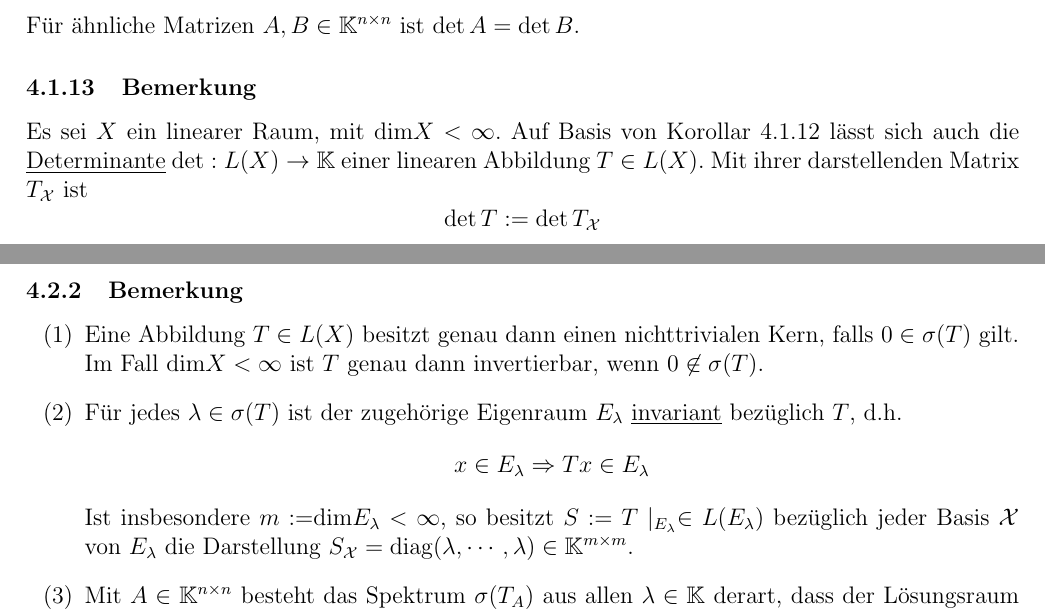
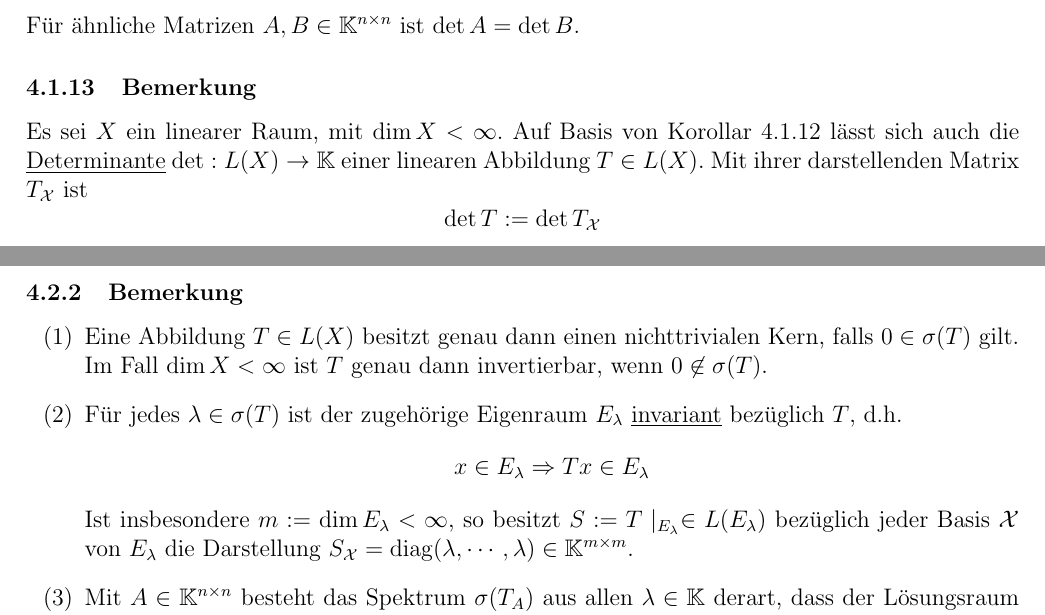
Before and after one commit to lswest/LAMitschrift, a LaTeX document (Lineare_Algebra.tex, which reads Lineare_Algebra_Section_4.tex): two parts of pages 54 and 56 of 75, joined at a grey line, cut so that both start at the same text. Compiled offline with pdfLaTeX.

Commit message:
Dimension als \dim schreiben

```diff
--- a/Lineare_Algebra_Section_4.tex
+++ b/Lineare_Algebra_Section_4.tex
@@ -88,7 +88,7 @@ Eine Matrix $A\in\mathbb{K}^{n\times n}$ ist genau dann regulär, wenn $\det A\n
 \label{4.1.12}
 Für ähnliche Matrizen $A,B\in\mathbb{K}^{n\times n}$ ist $\det A=\det B$.
 \subsubsection{Bemerkung}
-Es sei $X$ ein linearer Raum, mit dim$X<\infty$.  Auf Basis von \hyperref[4.1.12]{Korollar \ref{4.1.12}} lässt sich auch die \underline{Determinante} $\det :L(X)\rightarrow \mathbb{K}$ einer linearen Abbildung $T\in L(X)$.  Mit ihrer darstellenden Matrix $T_\mathcal{X}$ ist
+Es sei $X$ ein linearer Raum, mit $\dim X<\infty$.  Auf Basis von \hyperref[4.1.12]{Korollar \ref{4.1.12}} lässt sich auch die \underline{Determinante} $\det :L(X)\rightarrow \mathbb{K}$ einer linearen Abbildung $T\in L(X)$.  Mit ihrer darstellenden Matrix $T_\mathcal{X}$ ist
 \[\det T:=\det T_\mathcal{X}\]
 Hierbei ist $\det T$ unabhängig von der Basis $\mathcal{X}$, denn nach \hyperref[3.3.16]{Satz \ref{3.3.16}} sind alle darstellenden Matrizen ähnlich und haben gleiche Determinante.\\
 \underline{Beweis}:  Mit $A,B\in\mathbb{K}^{n\times n}$ und einer regulären Matrix $S\in\mathbb{K}^{n\times n}$ mit $B=S^{-1}AS$ gilt aufgrund von \hyperref[4.1.10]{Satz \ref{4.1.10}} und \hyperref[4.1.11]{Satz \ref{4.1.11}}
@@ -137,10 +137,10 @@ So nennt man $x$ den zum \underline{Eigenwert} $\lambda$ gehörigen \underline{E
 \label{4.2.2}
 \renewcommand{\labelenumi}{(\arabic{enumi})}
 \begin{enumerate}
-\item Eine Abbildung $T\in L(X)$ besitzt genau dann einen nichttrivialen Kern, falls $0\in \sigma (T)$ gilt.  Im Fall dim$X < \infty$ ist $T$ genau dann invertierbar, wenn $0\not\in\sigma (T)$.
+\item Eine Abbildung $T\in L(X)$ besitzt genau dann einen nichttrivialen Kern, falls $0\in \sigma (T)$ gilt.  Im Fall $\dim X < \infty$ ist $T$ genau dann invertierbar, wenn $0\not\in\sigma (T)$.
 \item Für jedes $\lambda \in \sigma (T)$ ist der zugehörige Eigenraum $E_\lambda$ \underline{invariant} bezüglich $T$, d.h.
 \[x\in E_\lambda \Rightarrow Tx\in E_\lambda\]
-Ist insbesondere $m:=$dim$E_\lambda<\infty$, so besitzt $S:=T\mid _{E_\lambda} \in L(E_\lambda)$ bezüglich jeder Basis $\mathcal{X}$ von $E_\lambda$ die Darstellung $S_\mathcal{X}=\mathrm{diag}(\lambda ,\cdots ,\lambda )\in\mathbb{K}^{m\times m}$.
+Ist insbesondere $m:=\dim E_\lambda<\infty$, so besitzt $S:=T\mid _{E_\lambda} \in L(E_\lambda)$ bezüglich jeder Basis $\mathcal{X}$ von $E_\lambda$ die Darstellung $S_\mathcal{X}=\mathrm{diag}(\lambda ,\cdots ,\lambda )\in\mathbb{K}^{m\times m}$.
 \item Mit $A\in\mathbb{K}^{n\times n}$ besteht das Spektrum $\sigma (T_A)$ aus allen $\lambda\in\mathbb{K}$ derart, dass der Lösungsraum der homogenen Gleichung $[A-\lambda I_n]x=0$ nichttrivial ist; letzterer stimmt mit $E_\lambda$ überein.
 \end{enumerate}
 \subsubsection{Beispiel}
```
Also changed, not shown: Lineare_Algebra_Section_4.tex (10 more changed lines).
